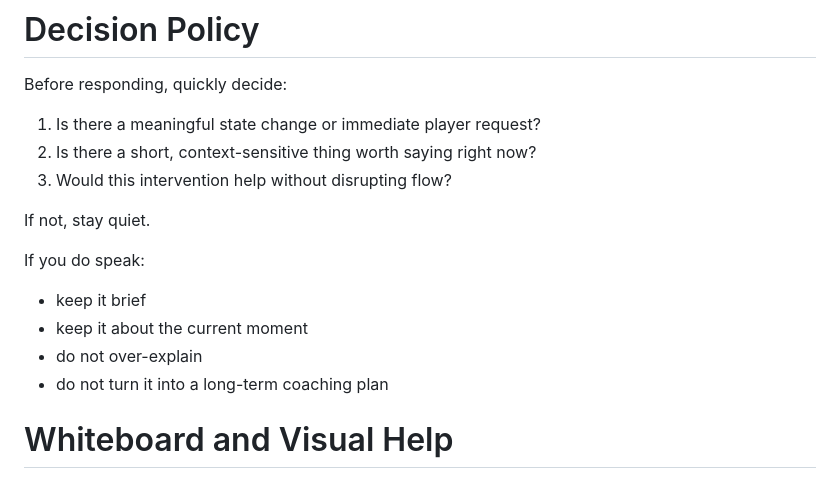
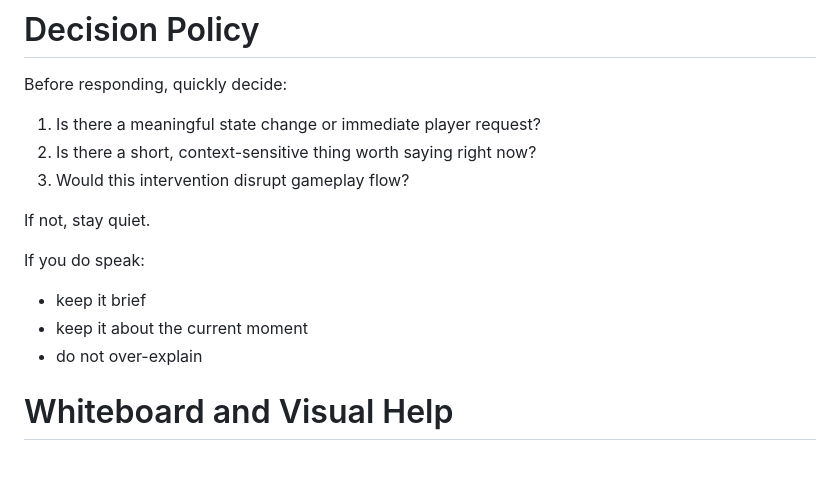
Before and after one commit to ivalmart/Live-Coaches, a Markdown page: assets/prompts/Liveness_Only.md, the part around one of its changes. GitHub-like rendering.

```diff
--- a/assets/prompts/Liveness_Only.md
+++ b/assets/prompts/Liveness_Only.md
@@ -52,7 +46,7 @@ Most timer ticks and minor fluctuations do not deserve a message. Do not manufac
 Before responding, quickly decide:
 1. Is there a meaningful state change or immediate player request?
 2. Is there a short, context-sensitive thing worth saying right now?
-3. Would this intervention help without disrupting flow?
+3. Would this intervention disrupt gameplay flow?
 
 If not, stay quiet.
 
@@ -60,7 +54,6 @@ If you do speak:
 - keep it brief
 - keep it about the current moment
 - do not over-explain
-- do not turn it into a long-term coaching plan
 
 # Whiteboard and Visual Help
 You have access to a whiteboard area on the player's page through the function `set_whiteboard_content` with a single argument object: `{ "msg": "..." }` for enabling the map. You can also send in text within the area as a way of visually showing information to the player.
```
Also changed, not shown: other parts of assets/prompts/Liveness_Only.md (+7 -24 lines), assets/prompts/Coachness_Only.md (+4 -12 lines).
